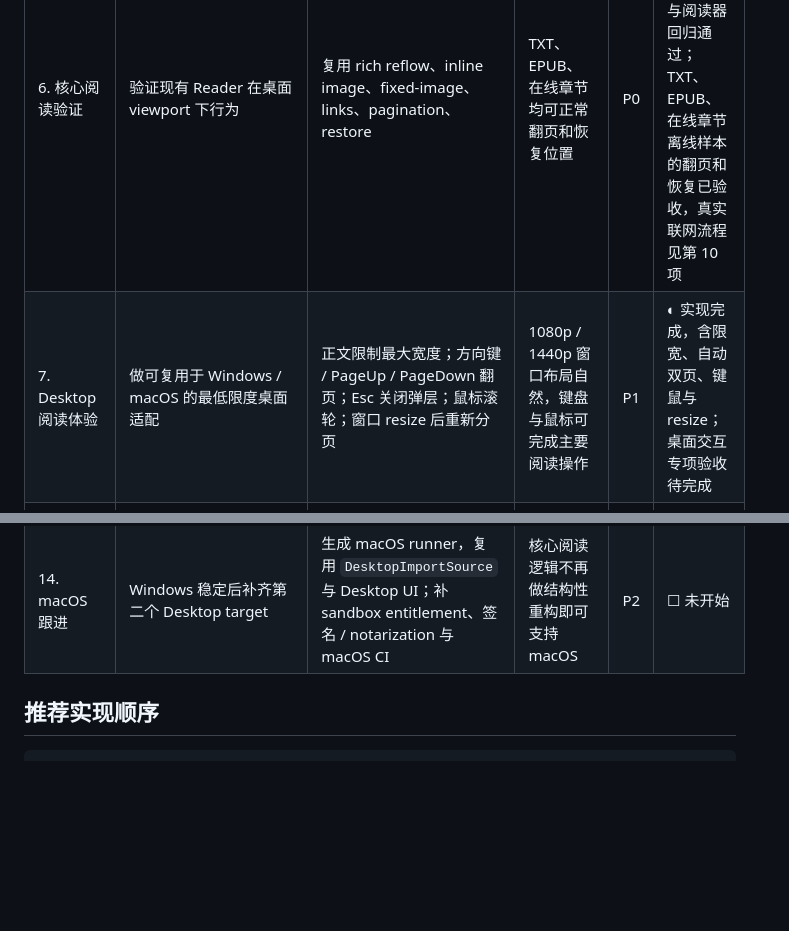
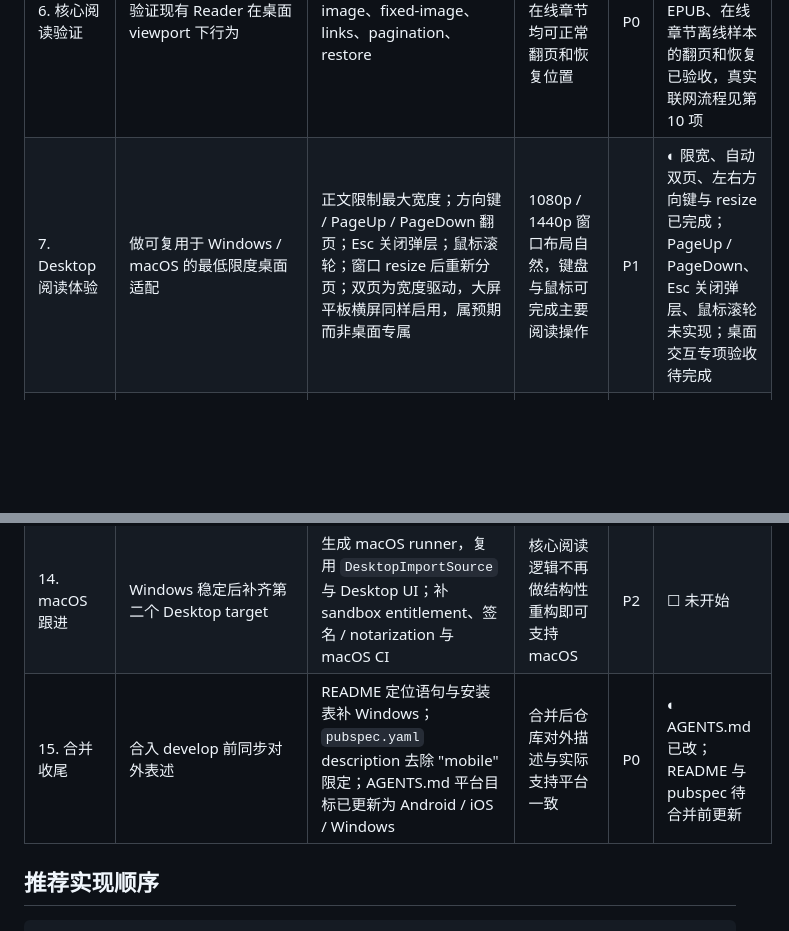
Before and after one commit to Memory1031/shiori-reader, a Markdown page: docs/windows-support.md, 2 parts joined by grey strips. GitHub-like rendering; blank space fills up the shorter version.

```diff
--- a/docs/windows-support.md
+++ b/docs/windows-support.md
@@ -48,7 +48,7 @@ Windows v1 目标：
 | 4. App 组装 | 根据平台选择 ImportSource | Android / iOS 使用 `PlatformImportSource`；Windows / macOS 使用 `DesktopImportSource` | 平台组装边界清晰，共享层不引用不存在的平台实现 | P0 | ✅ 已完成平台分流 |
 | 5. WebView 统一迁移 | 特殊 EPUB HTML 页统一迁移至 `flutter_inappwebview` | 保持固定 Flutter 工具链，移除现有 `webview_flutter` 依赖；共用 `EpubLayoutPage` 封装，保留禁用脚本、导航限制、主题及翻页行为；Windows 检测 WebView2 Runtime，并使用应用可写的数据目录 | Android / Windows 完成构建与页面运行验证；iOS / macOS 单独记录可用环境下的验收；Runtime 缺失或初始化失败可降级，不阻塞普通 EPUB / TXT / 在线阅读 | P0 | ✅ 迁移及 Windows / Android 基础运行验收完成；iOS / macOS 待独立验收 |
 | 6. 核心阅读验证 | 验证现有 Reader 在桌面 viewport 下行为 | 复用 rich reflow、inline image、fixed-image、links、pagination、restore | TXT、EPUB、在线章节均可正常翻页和恢复位置 | P0 | ✅ Windows 原生 smoke 与阅读器回归通过；TXT、EPUB、在线章节离线样本的翻页和恢复已验收，真实联网流程见第 10 项 |
-| 7. Desktop 阅读体验 | 做可复用于 Windows / macOS 的最低限度桌面适配 | 正文限制最大宽度；方向键 / PageUp / PageDown 翻页；Esc 关闭弹层；鼠标滚轮；窗口 resize 后重新分页 | 1080p / 1440p 窗口布局自然，键盘与鼠标可完成主要阅读操作 | P1 | ◐ 实现完成，含限宽、自动双页、键鼠与 resize；桌面交互专项验收待完成 |
+| 7. Desktop 阅读体验 | 做可复用于 Windows / macOS 的最低限度桌面适配 | 正文限制最大宽度；方向键 / PageUp / PageDown 翻页；Esc 关闭弹层；鼠标滚轮；窗口 resize 后重新分页；双页为宽度驱动，大屏平板横屏同样启用，属预期而非桌面专属 | 1080p / 1440p 窗口布局自然，键盘与鼠标可完成主要阅读操作 | P1 | ◐ 限宽、自动双页、左右方向键与 resize 已完成；PageUp / PageDown、Esc 关闭弹层、鼠标滚轮未实现；桌面交互专项验收待完成 |
 | 8. Desktop 书库 UI | 检查宽屏布局 | 基于 viewport / breakpoint 限制内容宽度，必要时自适应双列；避免 Windows 专属布局条件 | 1280px+ 窗口无超宽卡片或明显移动端拉伸感 | P1 | ◐ 实现完成，含内容限宽、自适应网格及交互反馈；宽屏布局专项验收待完成 |
 | 9. 数据持久化 | Windows SQLite / AppSupport smoke | 复用现有 Drift `NativeDatabase`、Application Support 与缓存目录 | 重启后书架、进度、设置和缓存正常保留 | P0 | ☐ 共用实现已接入；Windows 重启专项验收待完成 |
 | 10. 在线书源 | Windows 网络能力 smoke | 复用现有 `NovelSource` / LightNovel.fun adapter | 搜索 → 详情 → 目录 → 阅读完整走通 | P0 | ☐ 共用 adapter 已接入；Windows 真实在线全流程待验收 |
@@ -57,6 +57,7 @@ Windows v1 目标：
 | 13. 发布前回归 | Windows 专项验收 | 覆盖启动、导入、重启、在线阅读、EPUB 阅读、resize、键盘 / 鼠标操作 | 无阻止 Windows beta 发布的问题 | P0 | ☐ 待前置项完成后统一验收 |
 | 后续专项：Desktop UI 重设计 | 核心能力稳定后，设计适合桌面的应用界面与阅读工作区 | 先确定交互原型，再实现桌面导航、书库、阅读器与设置面板；加入独立的正文字体选择与导入 | 鼠标、键盘和宽窗口下的主要流程自然；移动端体验保持独立适配；字体切换不丢失阅读位置 | P2 | ☐ 已列入计划，尚未开始；含字体自由选择 |
 | 14. macOS 跟进 | Windows 稳定后补齐第二个 Desktop target | 生成 macOS runner，复用 `DesktopImportSource` 与 Desktop UI；补 sandbox entitlement、签名 / notarization 与 macOS CI | 核心阅读逻辑不再做结构性重构即可支持 macOS | P2 | ☐ 未开始 |
+| 15. 合并收尾 | 合入 develop 前同步对外表述 | README 定位语句与安装表补 Windows；`pubspec.yaml` description 去除 "mobile" 限定；AGENTS.md 平台目标已更新为 Android / iOS / Windows | 合并后仓库对外描述与实际支持平台一致 | P0 | ◐ AGENTS.md 已改；README 与 pubspec 待合并前更新 |
 
 ## 推荐实现顺序
 
```
Also changed, not shown: AGENTS.md (+1 -1 lines), docs/reader.md (+1 -1 lines).
